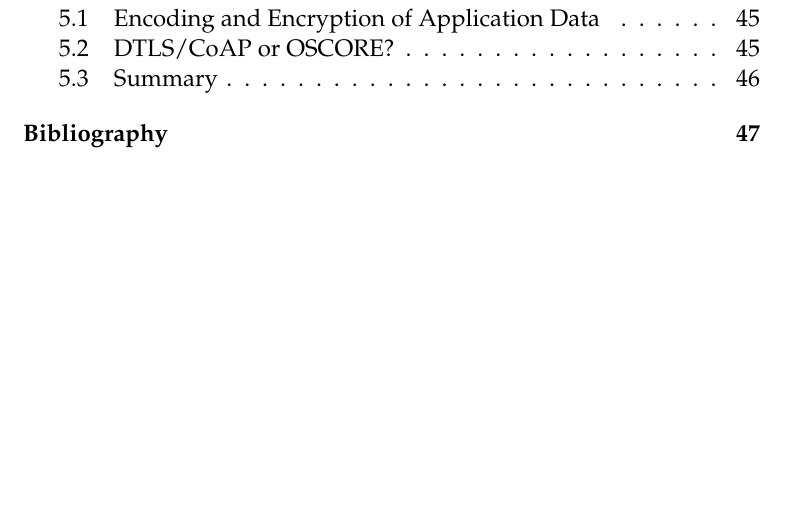
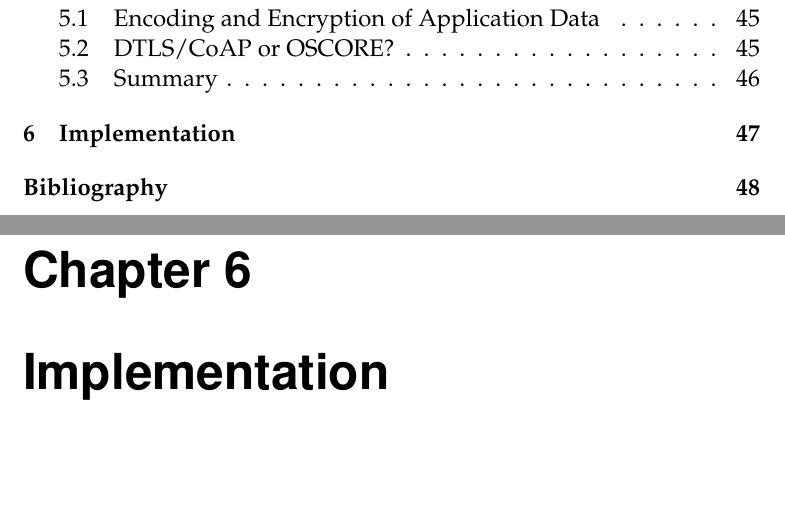
Before and after one commit to SimonCarlson/thesis, a LaTeX thesis (transcript/0-thesis.tex): part of page 7 of 61 before the commit and two parts of pages 7 and 57 of 62 after it, the two joined at a grey line, cut so that both start at the same text, the shorter picture padded with empty space. Compiled offline with pdfLaTeX.

Commit message:
Implementation chapter placeholder

```diff
--- a/transcript/0-thesis.tex
+++ b/transcript/0-thesis.tex
@@ -140,6 +140,9 @@
 \chapter{Internet of Things Update\\Architecture Profiles}
 \subfile{5-profiles}
 
+\chapter{Implementation}
+\subfile{6-implementation}
+
 \printbibliography[heading=bibintoc] % Print the bibliography (and make it appear in the table of contents)
 
 % As of now, placeholder
```
Also changed, not shown: transcript/6-implementation.tex (added, +5 -0 lines), transcript/0-thesis.pdf.
